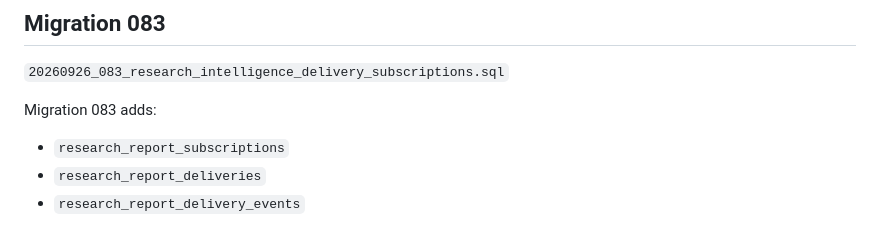
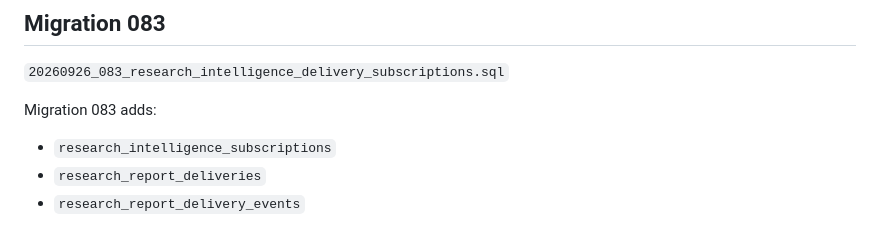
Before and after one commit to davemt74-lang/standalone, a Markdown page: docs/phase-69-research-intelligence-delivery-subscriptions.md, the part around the change. Rendered like a GitHub page.

Commit message:
Isolate Phase 69 subscriptions from legacy report subscription schema

```diff
--- a/docs/phase-69-research-intelligence-delivery-subscriptions.md
+++ b/docs/phase-69-research-intelligence-delivery-subscriptions.md
@@ -111,7 +111,7 @@ Delivery failures are non-fatal to the Program itself and are recorded in delive
 
 Migration 083 adds:
 
-- `research_report_subscriptions`
+- `research_intelligence_subscriptions`
 - `research_report_deliveries`
 - `research_report_delivery_events`
 
```
